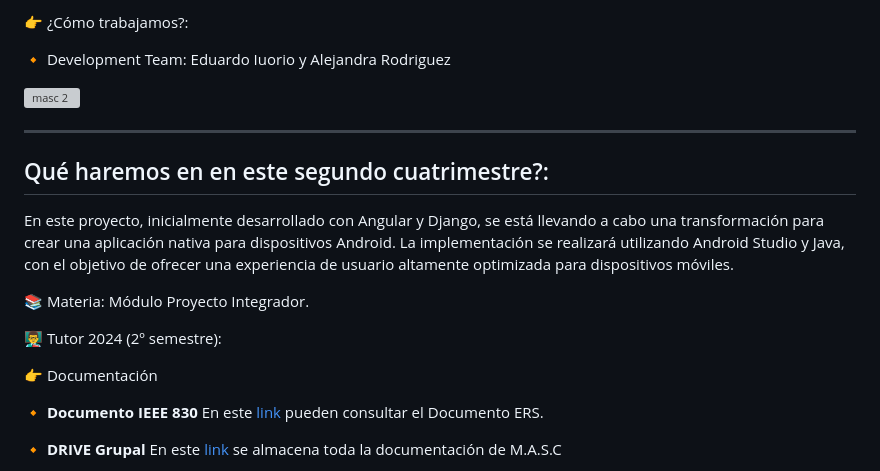
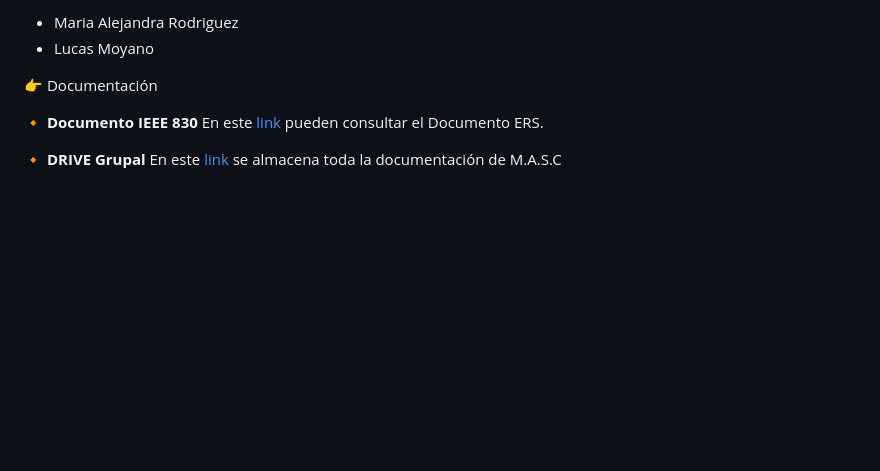
Before and after one commit to saitamaworker/MASC-MOBILE, a Markdown page: README.md, the part around the change printed below. Drawn GitHub-style; blank space fills up the shorter version; grey boxes are pictures that could not be loaded.

```diff
--- a/README.md
+++ b/README.md
@@ -66,17 +30,5 @@
-👉 ¿Cómo trabajamos?:
-
-🔸 Development Team: Eduardo Iuorio y Alejandra Rodriguez
-
-
-![masc 2](https://github.com/Elnenedelguion/MOD-PROGRAM-WEB-2024/assets/166960720/d5bbb11a-d305-4e38-9271-aeca69b372f1)
-
-* * * * * * * * * * * * * * * * * * * * * * * * * * * * * * * * * * * * * * * * * * * * * * * * * * *
-## Qué haremos en en este segundo cuatrimestre?:
-En este proyecto, inicialmente desarrollado con Angular y Django, se está llevando a cabo una transformación para crear una aplicación nativa para dispositivos Android. La implementación se realizará utilizando Android Studio y Java, con el objetivo de ofrecer una experiencia de usuario altamente optimizada para dispositivos móviles.
-
-:books: Materia: Módulo Proyecto Integrador.
-
-:man_teacher: Tutor 2024 (2º semestre):
+- Maria Alejandra Rodriguez
+- Lucas Moyano
 
 :point_right: Documentación
 
```
Also changed, not shown: other parts of README.md (+19 -55 lines).
